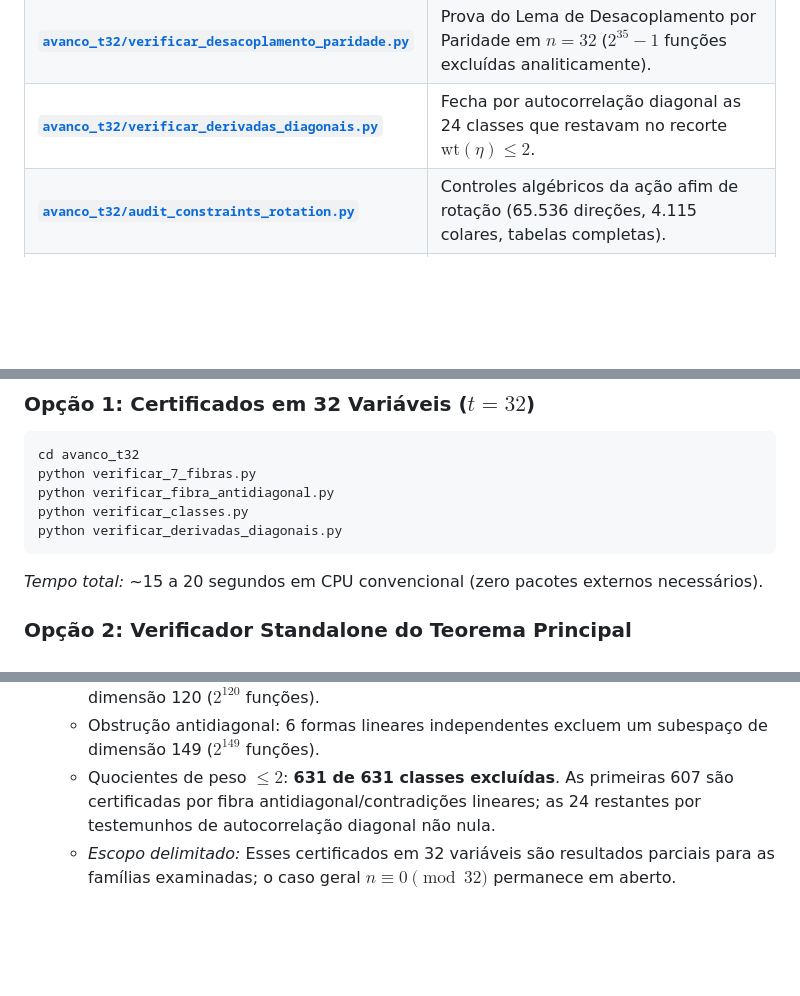
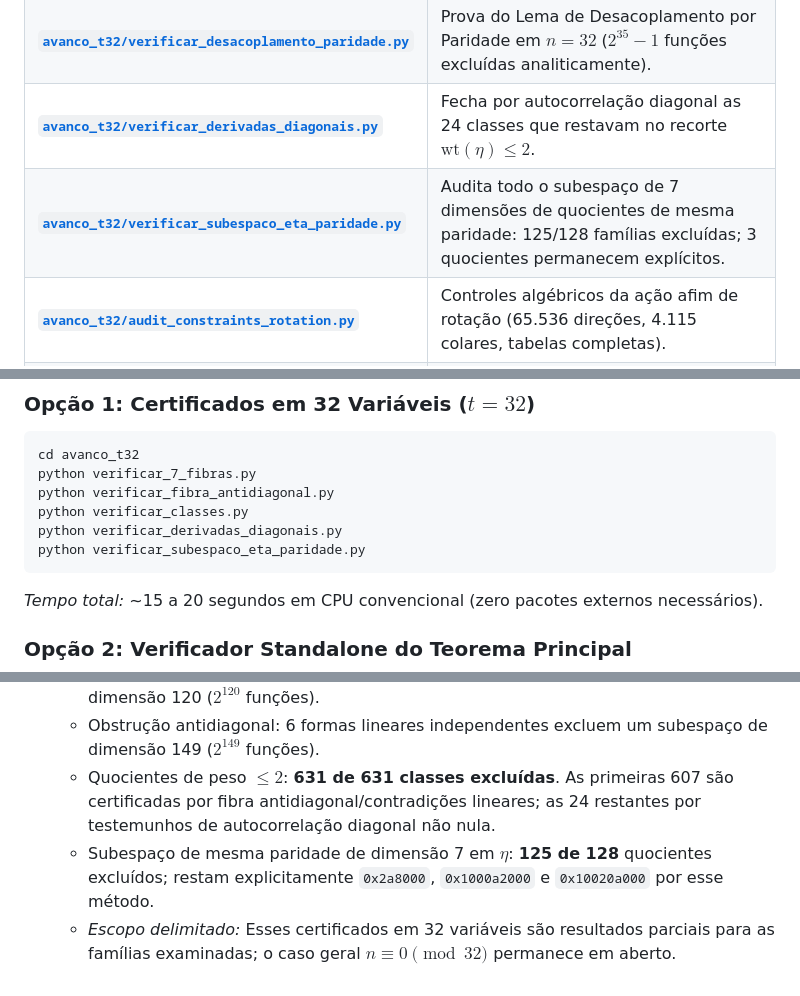
Before and after one commit to contatofilipevono-rgb/hrsbf-bent-verification, a Markdown page: README.md, 3 parts joined by grey strips. GitHub-like rendering; blank space fills up the shorter version.

Commit message:
docs: add 125 of 128 parity quotient exclusion

````diff
--- a/README.md
+++ b/README.md
@@ -41,6 +41,7 @@ O worker executa somente arquivos `.py` existentes dentro deste repositório. A
 | **[`avanco_t32/`](avanco_t32/)** | Scripts e dados dos certificados em 32 variáveis (`verificar_7_fibras.py`, `verificar_classes.py`, etc.). |
 | **[`avanco_t32/verificar_desacoplamento_paridade.py`](avanco_t32/verificar_desacoplamento_paridade.py)** | Prova do Lema de Desacoplamento por Paridade em $n=32$ ($2^{35}-1$ funções excluídas analiticamente). |
 | **[`avanco_t32/verificar_derivadas_diagonais.py`](avanco_t32/verificar_derivadas_diagonais.py)** | Fecha por autocorrelação diagonal as 24 classes que restavam no recorte $\mathrm{wt}(\eta)\le2$. |
+| **[`avanco_t32/verificar_subespaco_eta_paridade.py`](avanco_t32/verificar_subespaco_eta_paridade.py)** | Audita todo o subespaço de 7 dimensões de quocientes de mesma paridade: 125/128 famílias excluídas; 3 quocientes permanecem explícitos. |
 | **[`avanco_t32/audit_constraints_rotation.py`](avanco_t32/audit_constraints_rotation.py)** | Controles algébricos da ação afim de rotação (65.536 direções, 4.115 colares, tabelas completas). |
 | **[`master_suite_fronteiras.py`](master_suite_fronteiras.py)** | Master Suite Turnkey em Python Puro: audita todas as 4 fronteiras em < 5 segundos. |
 | **[`verificador_standalone.py`](verificador_standalone.py)** | Verificador em 100% Python padrão (zero dependências externas), executa as 136.697 checagens em < 1 s. |
@@ -60,6 +61,7 @@ python verificar_7_fibras.py
 python verificar_fibra_antidiagonal.py
 python verificar_classes.py
 python verificar_derivadas_diagonais.py
+python verificar_subespaco_eta_paridade.py
 ```
 *Tempo total:* ~15 a 20 segundos em CPU convencional (zero pacotes externos necessários).
 
@@ -90,4 +92,5 @@ python master_suite_fronteiras.py
   - Certificado de 7 fibras: 7 equações somam $0=1$, excluindo a família inteira de dimensão 120 ($2^{120}$ funções).
   - Obstrução antidiagonal: 6 formas lineares independentes excluem um subespaço de dimensão 149 ($2^{149}$ funções).
   - Quocientes de peso $\le 2$: **631 de 631 classes excluídas**. As primeiras 607 são certificadas por fibra antidiagonal/contradições lineares; as 24 restantes por testemunhos de autocorrelação diagonal não nula.
+  - Subespaço de mesma paridade de dimensão 7 em $\eta$: **125 de 128** quocientes excluídos; restam explicitamente `0x2a8000`, `0x1000a2000` e `0x10020a000` por esse método.
   - *Escopo delimitado:* Esses certificados em 32 variáveis são resultados parciais para as famílias examinadas; o caso geral $n \equiv 0 \pmod{32}$ permanece em aberto.
````
